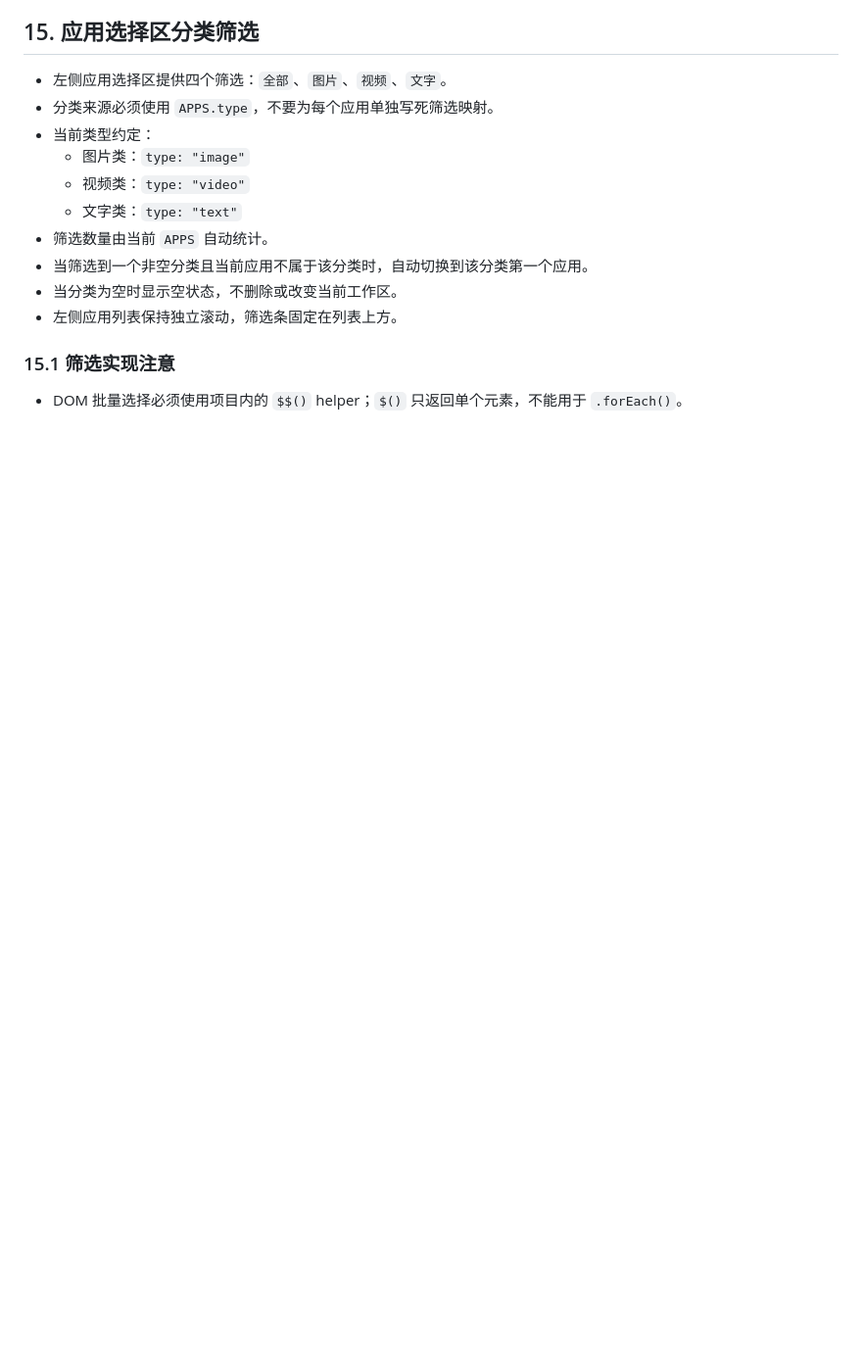
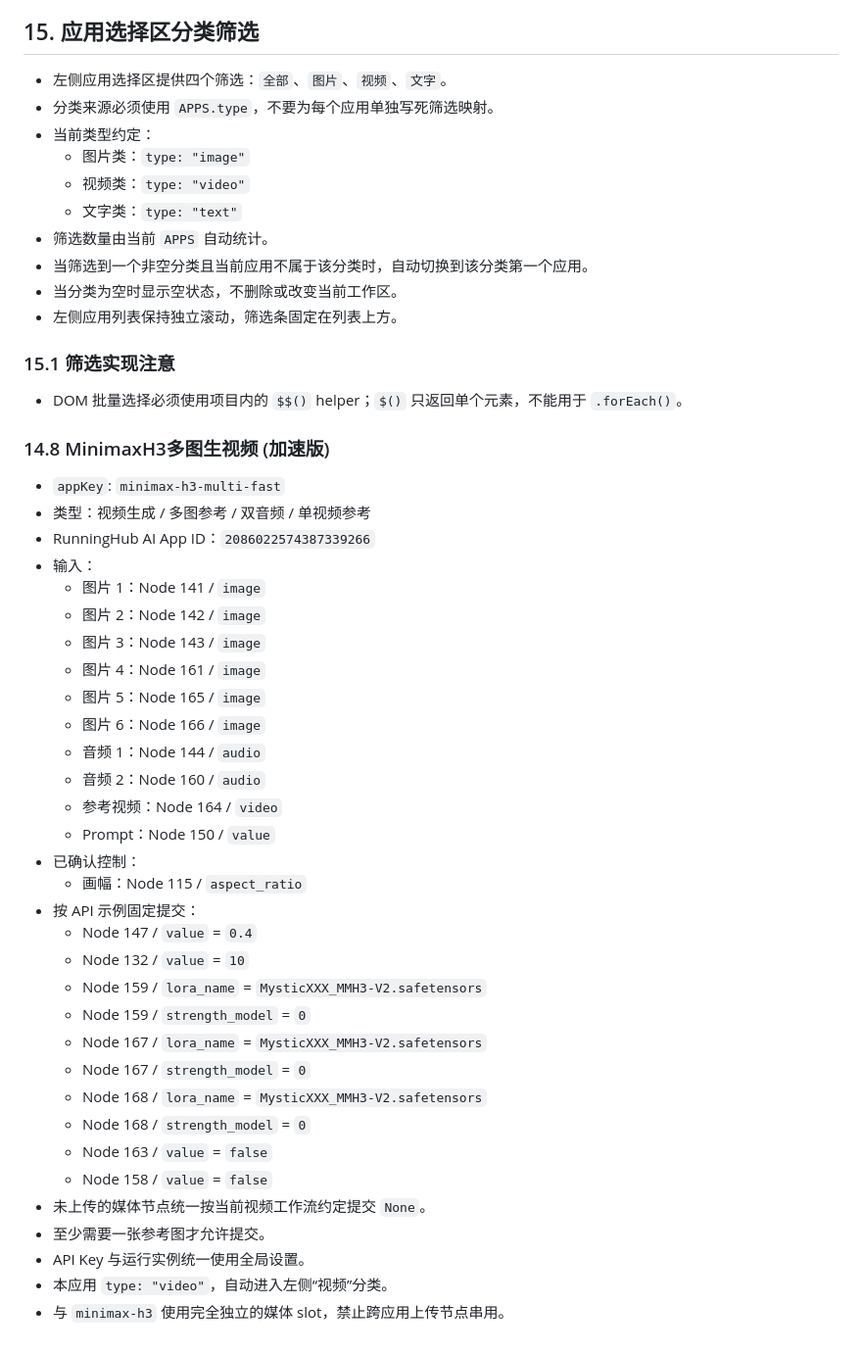
Before and after one commit to susu177990-rgb/RH-studio, a Markdown page: agent.md, the part around the change. Shown at 98% size. GitHub-like rendering; blank space fills up the shorter version.

Commit message:
Register MinimaxH3 multi-image fast app

```diff
--- a/agent.md
+++ b/agent.md
@@ -508,3 +508,39 @@ RH Studio 不是单一的 MinimaxH3 前端，也不是只服务于生视频。
 ### 15.1 筛选实现注意
 
 - DOM 批量选择必须使用项目内的 `$$()` helper；`$()` 只返回单个元素，不能用于 `.forEach()`。
+
+
+### 14.8 MinimaxH3多图生视频 (加速版)
+
+- `appKey`: `minimax-h3-multi-fast`
+- 类型：视频生成 / 多图参考 / 双音频 / 单视频参考
+- RunningHub AI App ID：`2086022574387339266`
+- 输入：
+  - 图片 1：Node 141 / `image`
+  - 图片 2：Node 142 / `image`
+  - 图片 3：Node 143 / `image`
+  - 图片 4：Node 161 / `image`
+  - 图片 5：Node 165 / `image`
+  - 图片 6：Node 166 / `image`
+  - 音频 1：Node 144 / `audio`
+  - 音频 2：Node 160 / `audio`
+  - 参考视频：Node 164 / `video`
+  - Prompt：Node 150 / `value`
+- 已确认控制：
+  - 画幅：Node 115 / `aspect_ratio`
+- 按 API 示例固定提交：
+  - Node 147 / `value` = `0.4`
+  - Node 132 / `value` = `10`
+  - Node 159 / `lora_name` = `MysticXXX_MMH3-V2.safetensors`
+  - Node 159 / `strength_model` = `0`
+  - Node 167 / `lora_name` = `MysticXXX_MMH3-V2.safetensors`
+  - Node 167 / `strength_model` = `0`
+  - Node 168 / `lora_name` = `MysticXXX_MMH3-V2.safetensors`
+  - Node 168 / `strength_model` = `0`
+  - Node 163 / `value` = `false`
+  - Node 158 / `value` = `false`
+- 未上传的媒体节点统一按当前视频工作流约定提交 `None`。
+- 至少需要一张参考图才允许提交。
+- API Key 与运行实例统一使用全局设置。
+- 本应用 `type: "video"`，自动进入左侧“视频”分类。
+- 与 `minimax-h3` 使用完全独立的媒体 slot，禁止跨应用上传节点串用。
```
